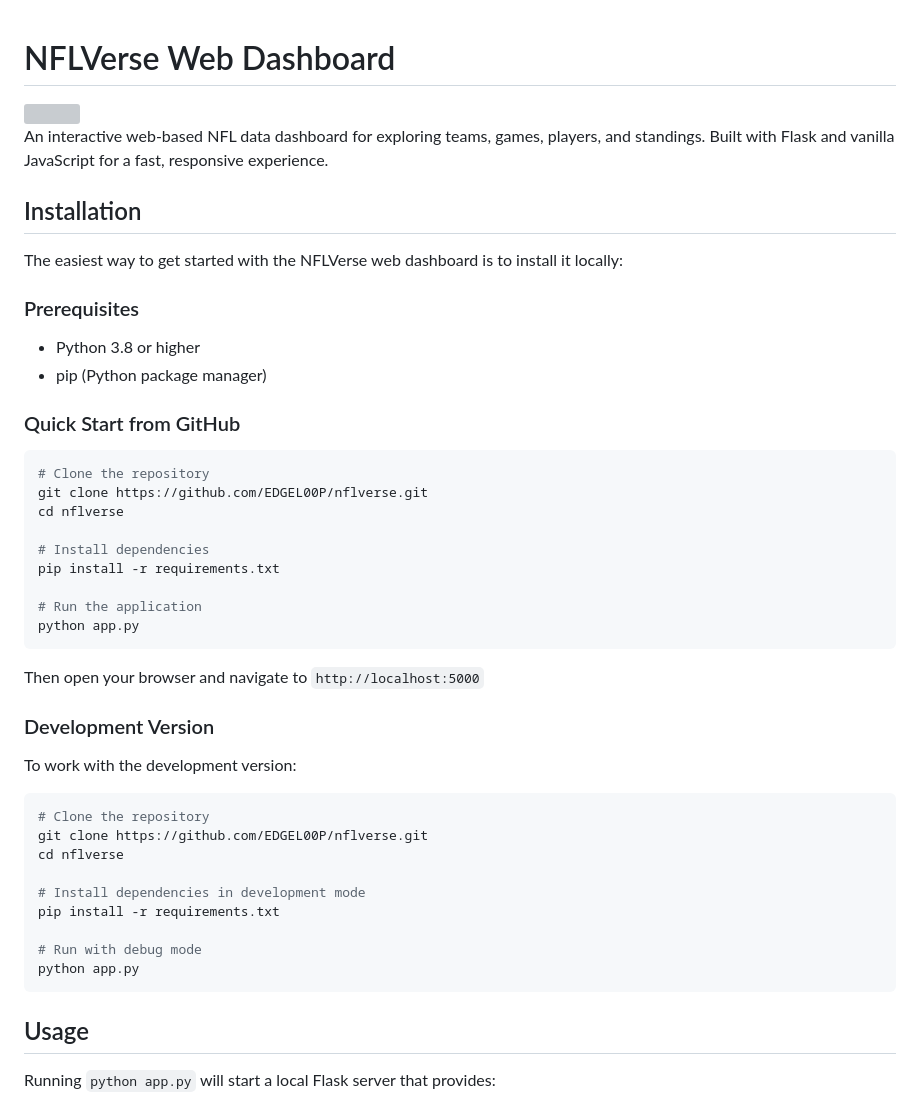
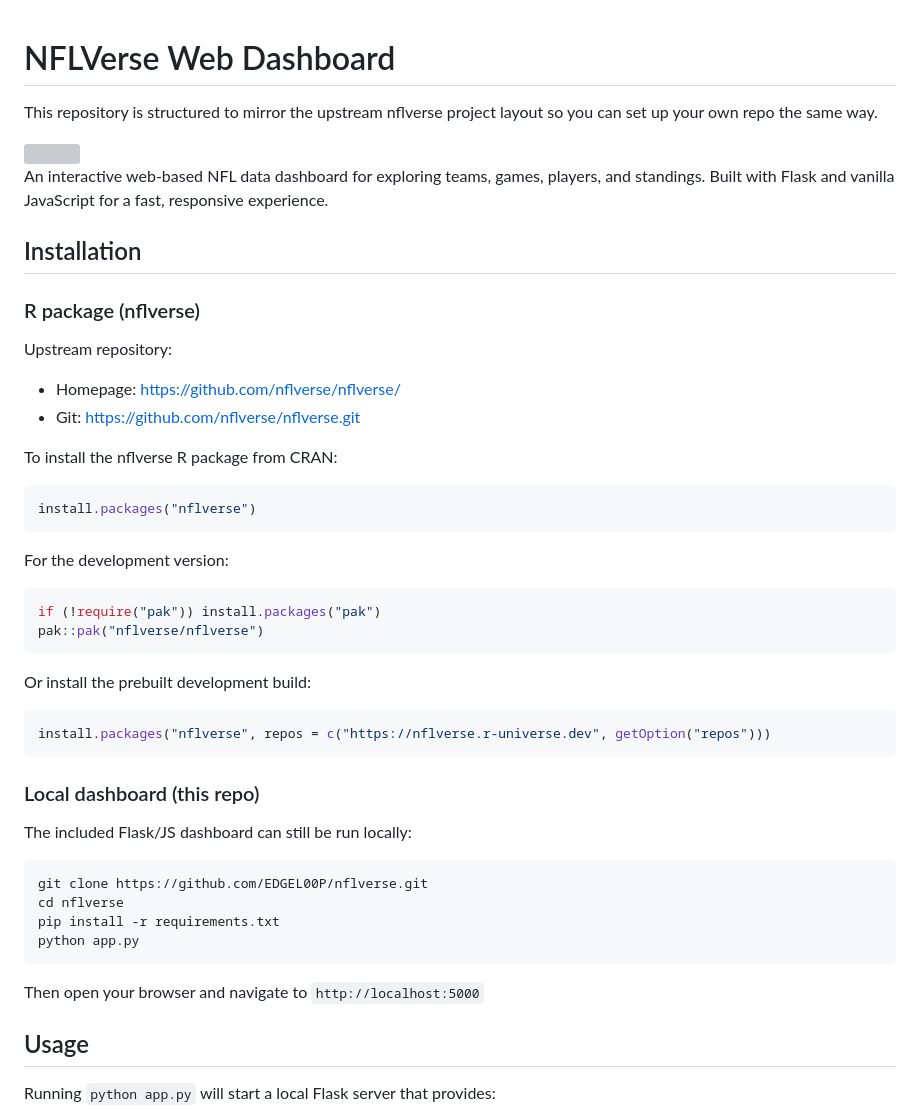
Before and after one commit to EDGEL00P/nflverse, a Markdown page: README.md, the part around the change. Rendered like a GitHub page; grey boxes are pictures that could not be loaded.

Commit message:
Clarify upstream alignment and install paths for nflverse (#3)
* Initial plan

* docs: add R package install steps

Co-authored-by: EDGEL00P <236286482+EDGEL00P@users.noreply.github.com>

* docs: add upstream repo links

Co-authored-by: EDGEL00P <236286482+EDGEL00P@users.noreply.github.com>

* docs: note repo structure parity

Co-authored-by: EDGEL00P <236286482+EDGEL00P@users.noreply.github.com>

---------

Co-authored-by: copilot-swe-agent[bot] <198982749+Copilot@users.noreply.github.com>
Co-authored-by: EDGEL00P <236286482+EDGEL00P@users.noreply.github.com>

````diff
--- a/README.md
+++ b/README.md
@@ -1,4 +1,6 @@
 # NFLVerse Web Dashboard
+
+This repository is structured to mirror the upstream nflverse project layout so you can set up your own repo the same way.
 
 <img src="https://github.com/user-attachments/assets/43cc10cd-42dd-4095-af96-0f109bee0a02" width="800">
 
@@ -6,44 +8,43 @@ An interactive web-based NFL data dashboard for exploring teams, games, players,
 
 ## Installation
 
-The easiest way to get started with the NFLVerse web dashboard is to install it locally:
+### R package (nflverse)
 
-### Prerequisites
+Upstream repository:
+- Homepage: https://github.com/nflverse/nflverse/
+- Git: https://github.com/nflverse/nflverse.git
 
-- Python 3.8 or higher
-- pip (Python package manager)
+To install the nflverse R package from CRAN:
 
-### Quick Start from GitHub
+```r
+install.packages("nflverse")
+```
+
+For the development version:
+
+```r
+if (!require("pak")) install.packages("pak")
+pak::pak("nflverse/nflverse")
+```
+
+Or install the prebuilt development build:
+
+```r
+install.packages("nflverse", repos = c("https://nflverse.r-universe.dev", getOption("repos")))
+```
+
+### Local dashboard (this repo)
+
+The included Flask/JS dashboard can still be run locally:
 
 ```bash
-# Clone the repository
 git clone https://github.com/EDGEL00P/nflverse.git
 cd nflverse
-
-# Install dependencies
 pip install -r requirements.txt
-
-# Run the application
 python app.py
 ```
 
 Then open your browser and navigate to `http://localhost:5000`
-
-### Development Version
-
-To work with the development version:
-
-```bash
-# Clone the repository
-git clone https://github.com/EDGEL00P/nflverse.git
-cd nflverse
-
-# Install dependencies in development mode
-pip install -r requirements.txt
-
-# Run with debug mode
-python app.py
-```
 
 ## Usage
 
````
